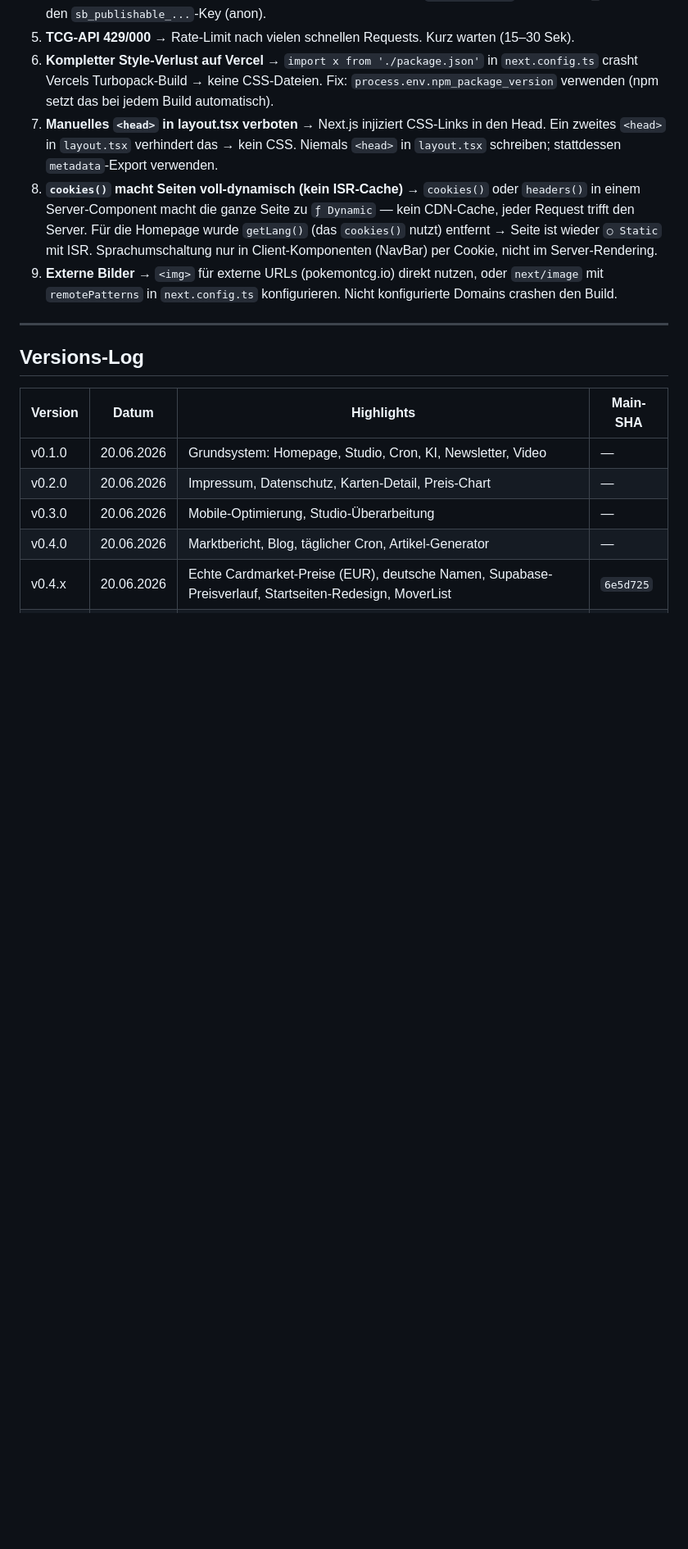
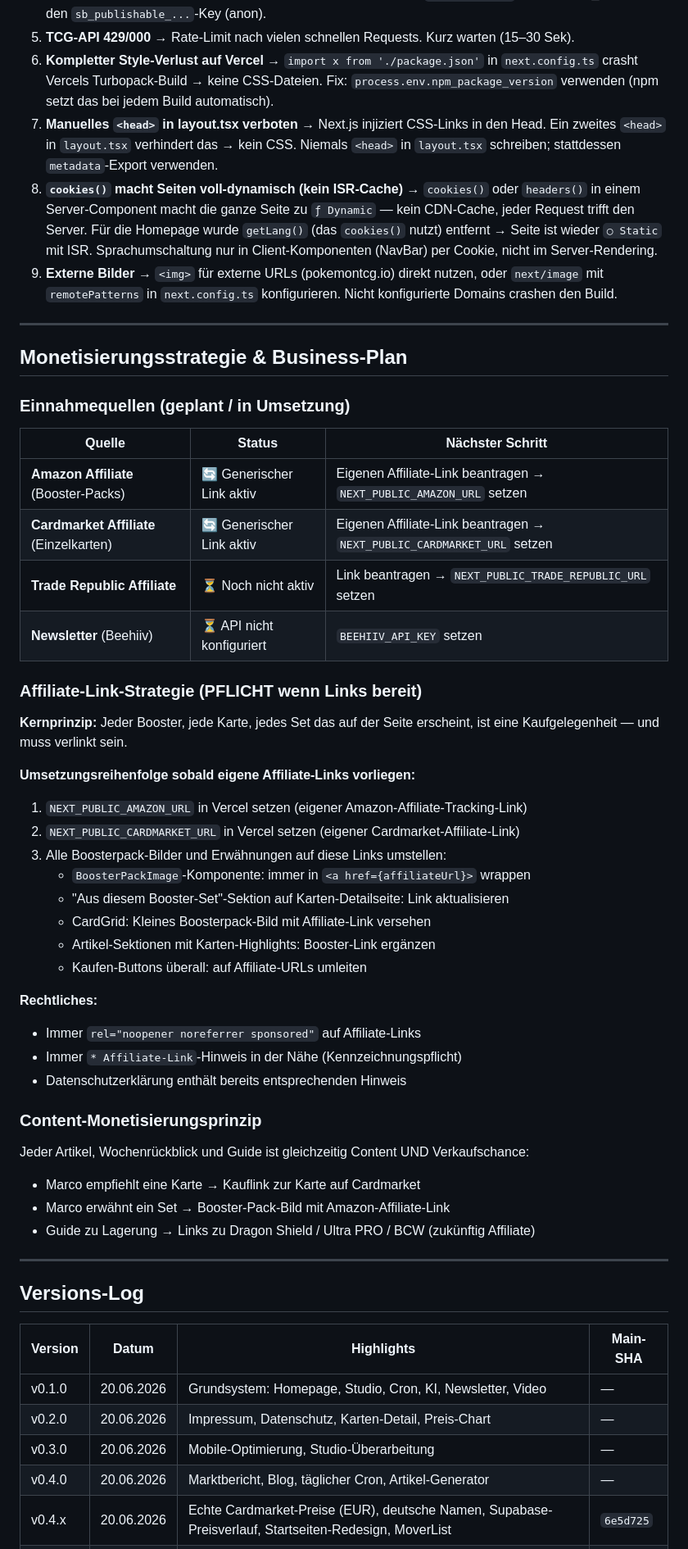
Before and after one commit to SKKJbeer/NewIdea, a Markdown page: CLAUDE.md, the part around one of its changes. Shown at 82% size. Drawn GitHub-style; blank space fills up the shorter version.

```diff
--- a/CLAUDE.md
+++ b/CLAUDE.md
@@ -239,6 +264,46 @@ Settings → API → regenerate service_role key). Neuen Wert danach in Vercel a
 
 ---
 
+## Monetisierungsstrategie & Business-Plan
+
+### Einnahmequellen (geplant / in Umsetzung)
+
+| Quelle | Status | Nächster Schritt |
+|---|---|---|
+| **Amazon Affiliate** (Booster-Packs) | 🔄 Generischer Link aktiv | Eigenen Affiliate-Link beantragen → `NEXT_PUBLIC_AMAZON_URL` setzen |
+| **Cardmarket Affiliate** (Einzelkarten) | 🔄 Generischer Link aktiv | Eigenen Affiliate-Link beantragen → `NEXT_PUBLIC_CARDMARKET_URL` setzen |
+| **Trade Republic Affiliate** | ⏳ Noch nicht aktiv | Link beantragen → `NEXT_PUBLIC_TRADE_REPUBLIC_URL` setzen |
+| **Newsletter** (Beehiiv) | ⏳ API nicht konfiguriert | `BEEHIIV_API_KEY` setzen |
+
+### Affiliate-Link-Strategie (PFLICHT wenn Links bereit)
+
+**Kernprinzip:** Jeder Booster, jede Karte, jedes Set das auf der Seite erscheint, ist eine Kaufgelegenheit — und muss verlinkt sein.
+
+**Umsetzungsreihenfolge sobald eigene Affiliate-Links vorliegen:**
+
+1. `NEXT_PUBLIC_AMAZON_URL` in Vercel setzen (eigener Amazon-Affiliate-Tracking-Link)
+2. `NEXT_PUBLIC_CARDMARKET_URL` in Vercel setzen (eigener Cardmarket-Affiliate-Link)
+3. Alle Boosterpack-Bilder und Erwähnungen auf diese Links umstellen:
+   - `BoosterPackImage`-Komponente: immer in `<a href={affiliateUrl}>` wrappen
+   - "Aus diesem Booster-Set"-Sektion auf Karten-Detailseite: Link aktualisieren
+   - CardGrid: Kleines Boosterpack-Bild mit Affiliate-Link versehen
+   - Artikel-Sektionen mit Karten-Highlights: Booster-Link ergänzen
+   - Kaufen-Buttons überall: auf Affiliate-URLs umleiten
+
+**Rechtliches:**
+- Immer `rel="noopener noreferrer sponsored"` auf Affiliate-Links
+- Immer `* Affiliate-Link`-Hinweis in der Nähe (Kennzeichnungspflicht)
+- Datenschutzerklärung enthält bereits entsprechenden Hinweis
+
+### Content-Monetisierungsprinzip
+
+Jeder Artikel, Wochenrückblick und Guide ist gleichzeitig Content UND Verkaufschance:
+- Marco empfiehlt eine Karte → Kauflink zur Karte auf Cardmarket
+- Marco erwähnt ein Set → Booster-Pack-Bild mit Amazon-Affiliate-Link
+- Guide zu Lagerung → Links zu Dragon Shield / Ultra PRO / BCW (zukünftig Affiliate)
+
+---
+
 ## Versions-Log
 
 | Version | Datum | Highlights | Main-SHA |
```
Also changed, not shown: other parts of CLAUDE.md (+36 -11 lines).
